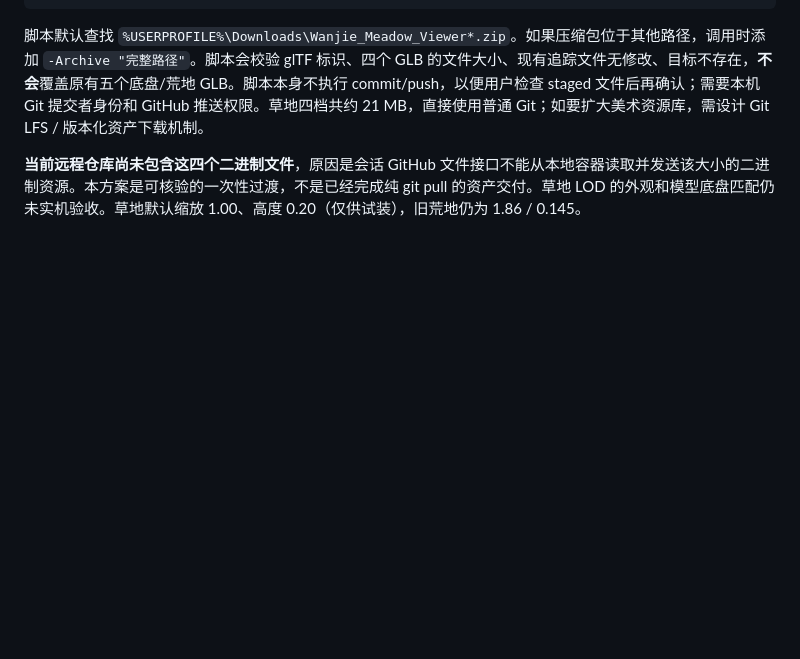
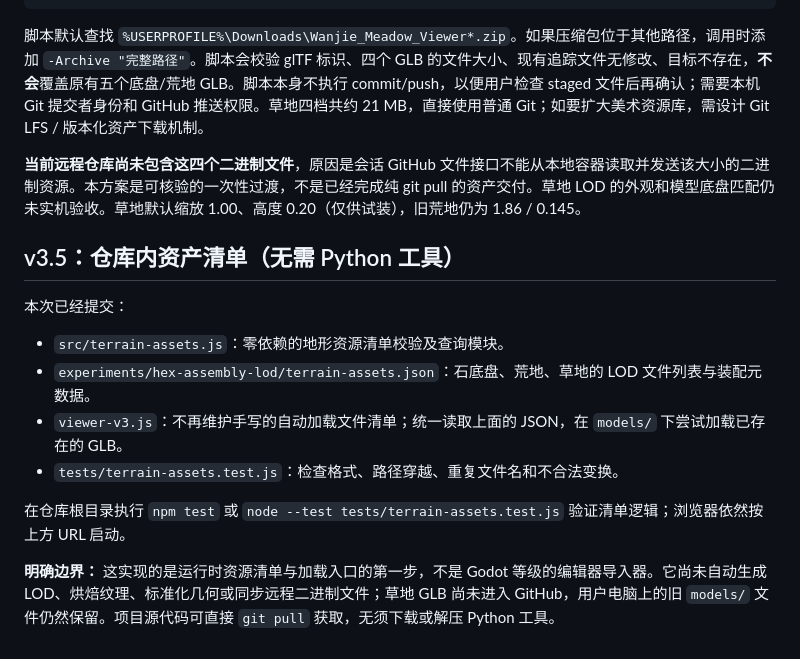
Before and after one commit to liyuzhe0325/WanjieEngine, a Markdown page: experiments/hex-assembly-lod/README.md, the part around the change. Rendered like a GitHub page; blank space fills up the shorter version.

Commit message:
docs: describe integrated JS terrain asset manifest and current limitations

```diff
--- a/experiments/hex-assembly-lod/README.md
+++ b/experiments/hex-assembly-lod/README.md
@@ -122,3 +122,15 @@ git push origin main
 脚本默认查找 `%USERPROFILE%\Downloads\Wanjie_Meadow_Viewer*.zip`。如果压缩包位于其他路径，调用时添加 `-Archive "完整路径"`。脚本会校验 glTF 标识、四个 GLB 的文件大小、现有追踪文件无修改、目标不存在，**不会**覆盖原有五个底盘/荒地 GLB。脚本本身不执行 commit/push，以便用户检查 staged 文件后再确认；需要本机 Git 提交者身份和 GitHub 推送权限。草地四档共约 21 MB，直接使用普通 Git；如要扩大美术资源库，需设计 Git LFS / 版本化资产下载机制。
 
 **当前远程仓库尚未包含这四个二进制文件**，原因是会话 GitHub 文件接口不能从本地容器读取并发送该大小的二进制资源。本方案是可核验的一次性过渡，不是已经完成纯 git pull 的资产交付。草地 LOD 的外观和模型底盘匹配仍未实机验收。草地默认缩放 1.00、高度 0.20（仅供试装），旧荒地仍为 1.86 / 0.145。
+
+## v3.5：仓库内资产清单（无需 Python 工具）
+
+本次已经提交：
+- `src/terrain-assets.js`：零依赖的地形资源清单校验及查询模块。
+- `experiments/hex-assembly-lod/terrain-assets.json`：石底盘、荒地、草地的 LOD 文件列表与装配元数据。
+- `viewer-v3.js`：不再维护手写的自动加载文件清单；统一读取上面的 JSON，在 `models/` 下尝试加载已存在的 GLB。
+- `tests/terrain-assets.test.js`：检查格式、路径穿越、重复文件名和不合法变换。
+
+在仓库根目录执行 `npm test` 或 `node --test tests/terrain-assets.test.js` 验证清单逻辑；浏览器依然按上方 URL 启动。
+
+**明确边界：** 这实现的是运行时资源清单与加载入口的第一步，不是 Godot 等级的编辑器导入器。它尚未自动生成 LOD、烘焙纹理、标准化几何或同步远程二进制文件；草地 GLB 尚未进入 GitHub，用户电脑上的旧 `models/` 文件仍然保留。项目源代码可直接 `git pull` 获取，无须下载或解压 Python 工具。
```
